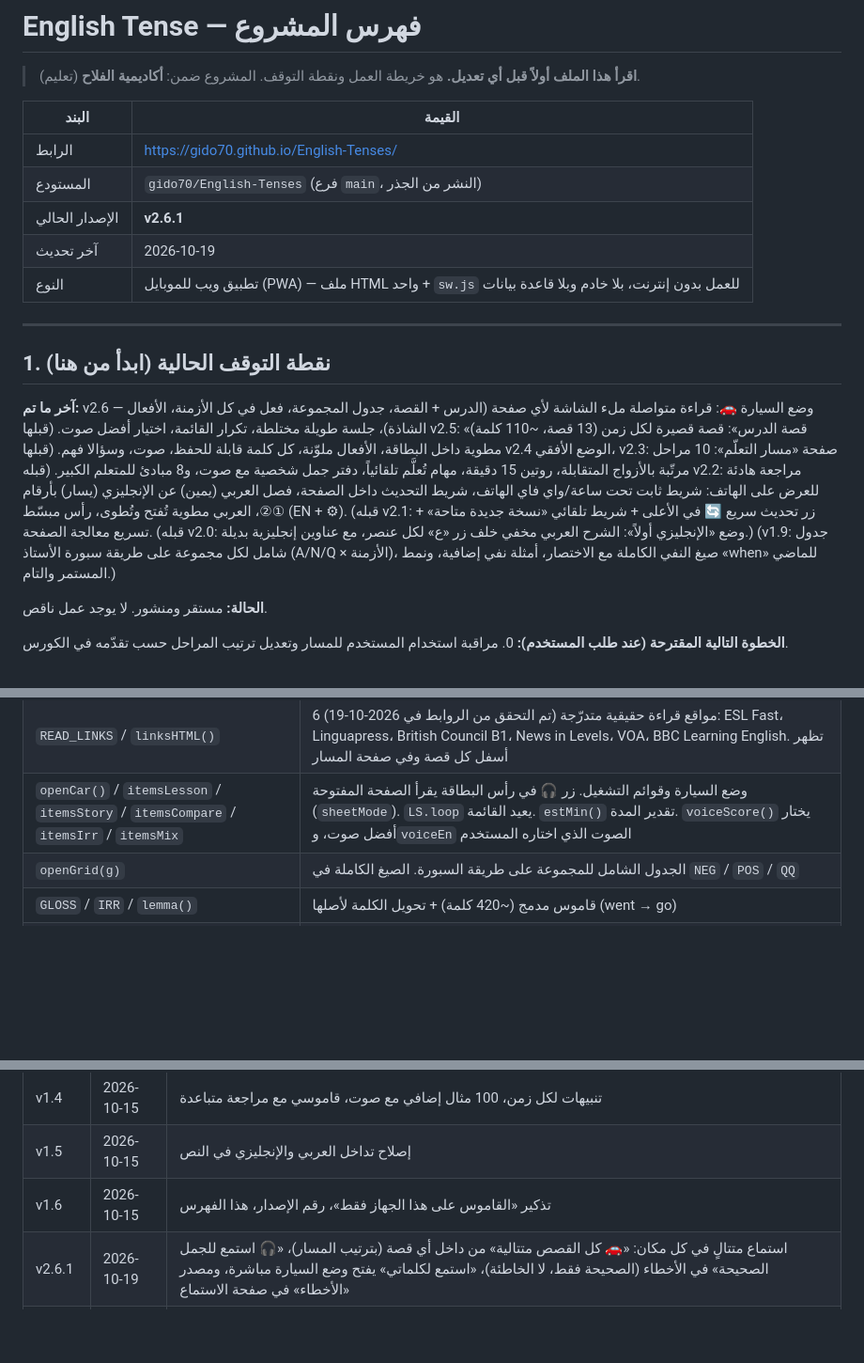
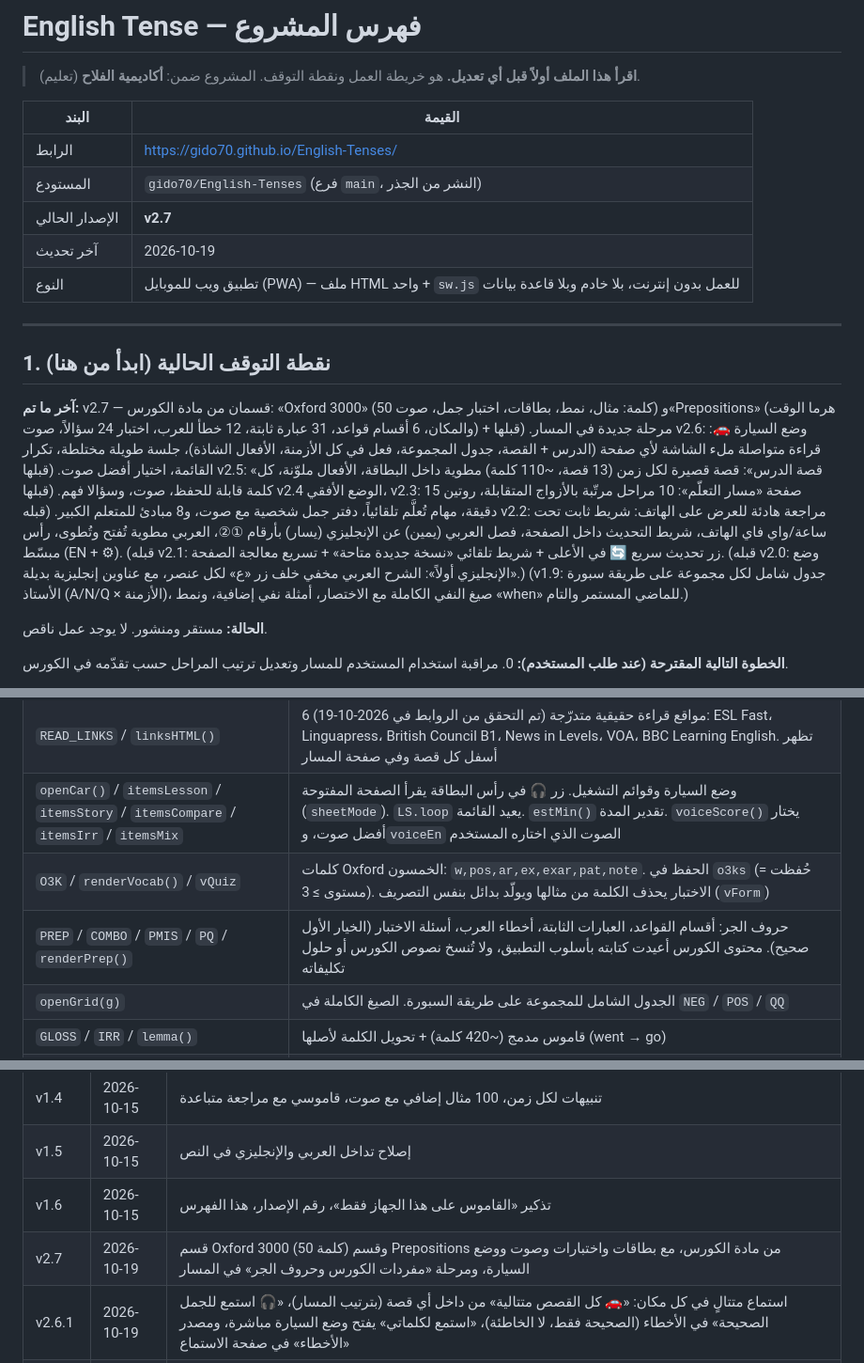
Before and after one commit to gido70/English-Tenses, a Markdown page: PROJECT_INDEX.md, 3 parts joined by grey strips. Shown at 94% size. GitHub-like rendering; blank space fills up the shorter version.

Commit message:
v2.7: Oxford 3000 (50 words) and Prepositions sections from course material

```diff
--- a/PROJECT_INDEX.md
+++ b/PROJECT_INDEX.md
@@ -7,7 +7,7 @@
 |---|---|
 | الرابط | https://gido70.github.io/English-Tenses/ |
 | المستودع | `gido70/English-Tenses` (فرع `main`، النشر من الجذر) |
-| الإصدار الحالي | **v2.6.1** |
+| الإصدار الحالي | **v2.7** |
 | آخر تحديث | 2026-10-19 |
 | النوع | تطبيق ويب للموبايل (PWA) — ملف HTML واحد + `sw.js` للعمل بدون إنترنت، بلا خادم وبلا قاعدة بيانات |
 
@@ -15,7 +15,7 @@
 
 ## 1. نقطة التوقف الحالية (ابدأ من هنا)
 
-**آخر ما تم:** v2.6 — وضع السيارة 🚗: قراءة متواصلة ملء الشاشة لأي صفحة (الدرس + القصة، جدول المجموعة، فعل في كل الأزمنة، الأفعال الشاذة)، جلسة طويلة مختلطة، تكرار القائمة، اختيار أفضل صوت. (قبلها v2.5: «قصة الدرس»: قصة قصيرة لكل زمن (13 قصة، ~110 كلمة) مطوية داخل البطاقة، الأفعال ملوّنة، كل كلمة قابلة للحفظ، صوت، وسؤالا فهم. (قبلها v2.4 الوضع الأفقي، v2.3: صفحة «مسار التعلّم»: 10 مراحل مرتّبة بالأزواج المتقابلة، روتين 15 دقيقة، مهام تُعلَّم تلقائياً، دفتر جمل شخصية مع صوت، و8 مبادئ للمتعلم الكبير. (قبله v2.2: مراجعة هادئة للعرض على الهاتف: شريط ثابت تحت ساعة/واي فاي الهاتف، شريط التحديث داخل الصفحة، فصل العربي (يمين) عن الإنجليزي (يسار) بأرقام ①②، العربي مطوية تُفتح وتُطوى، رأس مبسّط (EN + ⚙︎). (قبله v2.1: زر تحديث سريع 🔄 في الأعلى + شريط تلقائي «نسخة جديدة متاحة» + تسريع معالجة الصفحة. (قبله v2.0: وضع «الإنجليزي أولاً»: الشرح العربي مخفي خلف زر «ع» لكل عنصر، مع عناوين إنجليزية بديلة.) (v1.9: جدول شامل لكل مجموعة على طريقة سبورة الأستاذ (A/N/Q × الأزمنة)، صيغ النفي الكاملة مع الاختصار، أمثلة نفي إضافية، ونمط «when» للماضي المستمر والتام.)
+**آخر ما تم:** v2.7 — قسمان من مادة الكورس: «Oxford 3000» (50 كلمة: مثال، نمط، بطاقات، اختبار جمل، صوت) و«Prepositions» (هرما الوقت والمكان، 6 أقسام قواعد، 31 عبارة ثابتة، 12 خطأ للعرب، اختبار 24 سؤالاً، صوت) + مرحلة جديدة في المسار. (قبلها v2.6: وضع السيارة 🚗: قراءة متواصلة ملء الشاشة لأي صفحة (الدرس + القصة، جدول المجموعة، فعل في كل الأزمنة، الأفعال الشاذة)، جلسة طويلة مختلطة، تكرار القائمة، اختيار أفضل صوت. (قبلها v2.5: «قصة الدرس»: قصة قصيرة لكل زمن (13 قصة، ~110 كلمة) مطوية داخل البطاقة، الأفعال ملوّنة، كل كلمة قابلة للحفظ، صوت، وسؤالا فهم. (قبلها v2.4 الوضع الأفقي، v2.3: صفحة «مسار التعلّم»: 10 مراحل مرتّبة بالأزواج المتقابلة، روتين 15 دقيقة، مهام تُعلَّم تلقائياً، دفتر جمل شخصية مع صوت، و8 مبادئ للمتعلم الكبير. (قبله v2.2: مراجعة هادئة للعرض على الهاتف: شريط ثابت تحت ساعة/واي فاي الهاتف، شريط التحديث داخل الصفحة، فصل العربي (يمين) عن الإنجليزي (يسار) بأرقام ①②، العربي مطوية تُفتح وتُطوى، رأس مبسّط (EN + ⚙︎). (قبله v2.1: زر تحديث سريع 🔄 في الأعلى + شريط تلقائي «نسخة جديدة متاحة» + تسريع معالجة الصفحة. (قبله v2.0: وضع «الإنجليزي أولاً»: الشرح العربي مخفي خلف زر «ع» لكل عنصر، مع عناوين إنجليزية بديلة.) (v1.9: جدول شامل لكل مجموعة على طريقة سبورة الأستاذ (A/N/Q × الأزمنة)، صيغ النفي الكاملة مع الاختصار، أمثلة نفي إضافية، ونمط «when» للماضي المستمر والتام.)
 
 **الحالة:** مستقر ومنشور. لا يوجد عمل ناقص.
 
@@ -99,6 +99,8 @@ flowchart TD
 | `STORIES` / `storyHTML()` | قصة لكل زمن: `title`، `text` (فقرات، الفعل المستهدف داخل `<mark>` فقط)، `ar` ملخص عربي مطوي، `q` سؤالان (الخيار الأول صحيح). كلماتها الجديدة (~250) مضافة إلى `GLOSS` |
 | `READ_LINKS` / `linksHTML()` | 6 مواقع قراءة حقيقية متدرّجة (تم التحقق من الروابط في 2026-10-19): ESL Fast، Linguapress، British Council B1، News in Levels، VOA، BBC Learning English. تظهر أسفل كل قصة وفي صفحة المسار |
 | `openCar()` / `itemsLesson` / `itemsStory` / `itemsCompare` / `itemsIrr` / `itemsMix` | وضع السيارة وقوائم التشغيل. زر 🎧 في رأس البطاقة يقرأ الصفحة المفتوحة (`sheetMode`). `LS.loop` يعيد القائمة. `estMin()` تقدير المدة. `voiceScore()` يختار أفضل صوت، و`voiceEn` الصوت الذي اختاره المستخدم |
+| `O3K` / `renderVocab()` / `vQuiz` | كلمات Oxford الخمسون: `w,pos,ar,ex,exar,pat,note`. الحفظ في `o3ks` (حُفظت = مستوى ≥ 3). الاختبار يحذف الكلمة من مثالها ويولّد بدائل بنفس التصريف (`vForm`) |
+| `PREP` / `COMBO` / `PMIS` / `PQ` / `renderPrep()` | حروف الجر: أقسام القواعد، العبارات الثابتة، أخطاء العرب، أسئلة الاختبار (الخيار الأول صحيح). محتوى الكورس أعيدت كتابته بأسلوب التطبيق، ولا تُنسخ نصوص الكورس أو حلول تكليفاته |
 | `openGrid(g)` | الجدول الشامل للمجموعة على طريقة السبورة. الصيغ الكاملة في `NEG` / `POS` / `QQ` |
 | `GLOSS` / `IRR` / `lemma()` | قاموس مدمج (~420 كلمة) + تحويل الكلمة لأصلها (went → go) |
 | `VERBS` + `build()` | مولّد جمل المُركِّب |
@@ -125,6 +127,7 @@ flowchart TD
 | v1.4 | 2026-10-15 | تنبيهات لكل زمن، 100 مثال إضافي مع صوت، قاموسي مع مراجعة متباعدة |
 | v1.5 | 2026-10-15 | إصلاح تداخل العربي والإنجليزي في النص |
 | v1.6 | 2026-10-15 | تذكير «القاموس على هذا الجهاز فقط»، رقم الإصدار، هذا الفهرس |
+| v2.7 | 2026-10-19 | قسم Oxford 3000 (50 كلمة) وقسم Prepositions من مادة الكورس، مع بطاقات واختبارات وصوت ووضع السيارة، ومرحلة «مفردات الكورس وحروف الجر» في المسار |
 | v2.6.1 | 2026-10-19 | استماع متتالٍ في كل مكان: «🚗 كل القصص متتالية» من داخل أي قصة (بترتيب المسار)، «🎧 استمع للجمل الصحيحة» في الأخطاء (الصحيحة فقط، لا الخاطئة)، «استمع لكلماتي» يفتح وضع السيارة مباشرة، ومصدر «الأخطاء» في صفحة الاستماع |
 | v2.6 | 2026-10-19 | وضع السيارة (شاشة داكنة، أزرار كبيرة، ⏩ للقسم التالي)، 🎧 في رأس كل بطاقة وجدول، «استمع لهذا الفعل في كل الأزمنة» في المُركِّب، مصادر استماع جديدة (جلسة طويلة، مقارنة فعل، القصص)، تكرار القائمة، تقدير المدة، اختيار الصوت من ⚙︎ |
 | v2.5.1 | 2026-10-19 | روابط 🔗 لقراءات حقيقية متدرّجة أسفل كل قصة وفي صفحة المسار |
```
Also changed, not shown: other parts of PROJECT_INDEX.md (+1 -0 lines).
